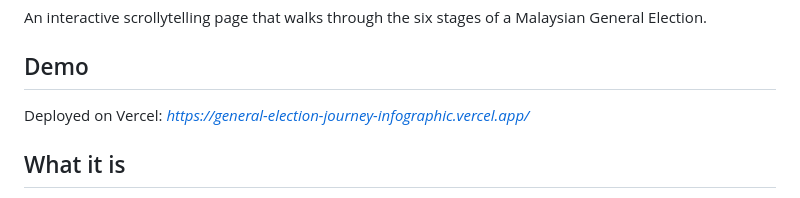
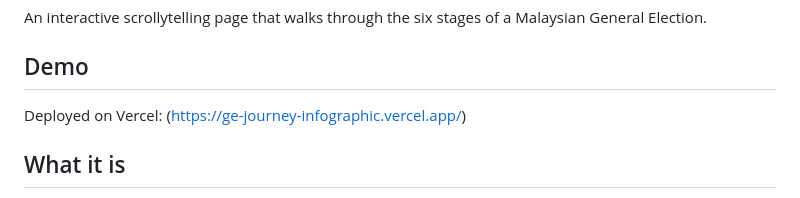
Before and after one commit to nadjwarazali/ge-journey-infographic, a Markdown page: README.md, the part around the change. Rendered like a GitHub page.

Commit message:
Fix deployment link formatting in README
Updated the deployment link format in the README.

```diff
--- a/README.md
+++ b/README.md
@@ -4,7 +4,7 @@ An interactive scrollytelling page that walks through the six stages of a Malays
 
 ## Demo
 
-Deployed on Vercel: *[https://general-election-journey-infographic.vercel.app/](https://ge-journey-infographic.vercel.app/)*
+Deployed on Vercel: (https://ge-journey-infographic.vercel.app/)
 
 ## What it is
 
```
